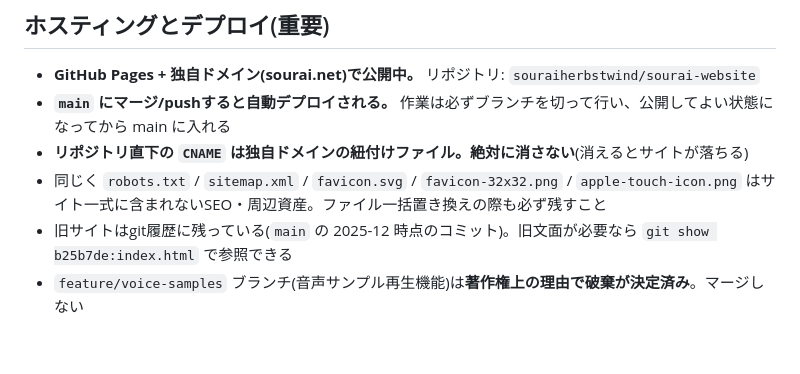
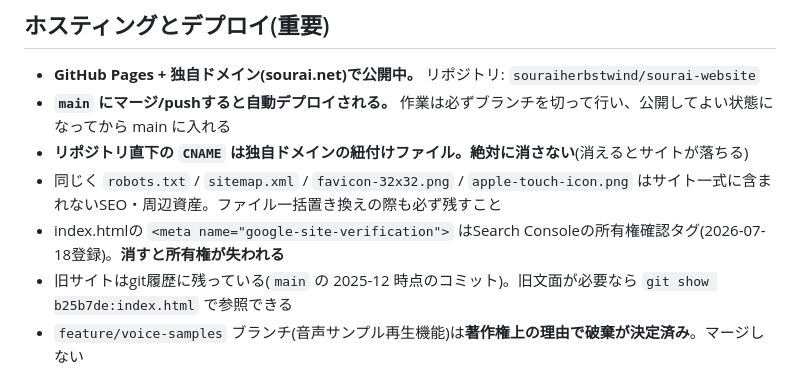
Before and after one commit to souraiherbstwind/sourai-website, a Markdown page: CLAUDE.md, the part around the change. Drawn GitHub-style; blank space fills up the shorter version.

Commit message:
CLAUDE.md: Search Console確認タグの注意を追記
Co-Authored-By: Claude Fable 5 <noreply@anthropic.com>

```diff
--- a/CLAUDE.md
+++ b/CLAUDE.md
@@ -21,7 +21,8 @@ Claude.ai上で約30イテレーションかけてデザイン確定済み。**
 - **GitHub Pages + 独自ドメイン(sourai.net)で公開中。** リポジトリ: `souraiherbstwind/sourai-website`
 - **`main` にマージ/pushすると自動デプロイされる。** 作業は必ずブランチを切って行い、公開してよい状態になってから main に入れる
 - **リポジトリ直下の `CNAME` は独自ドメインの紐付けファイル。絶対に消さない**(消えるとサイトが落ちる)
-- 同じく `robots.txt` / `sitemap.xml` / `favicon.svg` / `favicon-32x32.png` / `apple-touch-icon.png` はサイト一式に含まれないSEO・周辺資産。ファイル一括置き換えの際も必ず残すこと
+- 同じく `robots.txt` / `sitemap.xml` / `favicon-32x32.png` / `apple-touch-icon.png` はサイト一式に含まれないSEO・周辺資産。ファイル一括置き換えの際も必ず残すこと
+- index.htmlの `<meta name="google-site-verification">` はSearch Consoleの所有権確認タグ(2026-07-18登録)。**消すと所有権が失われる**
 - 旧サイトはgit履歴に残っている(`main` の 2025-12 時点のコミット)。旧文面が必要なら `git show b25b7de:index.html` で参照できる
 - `feature/voice-samples` ブランチ(音声サンプル再生機能)は**著作権上の理由で破棄が決定済み**。マージしない
 
```
